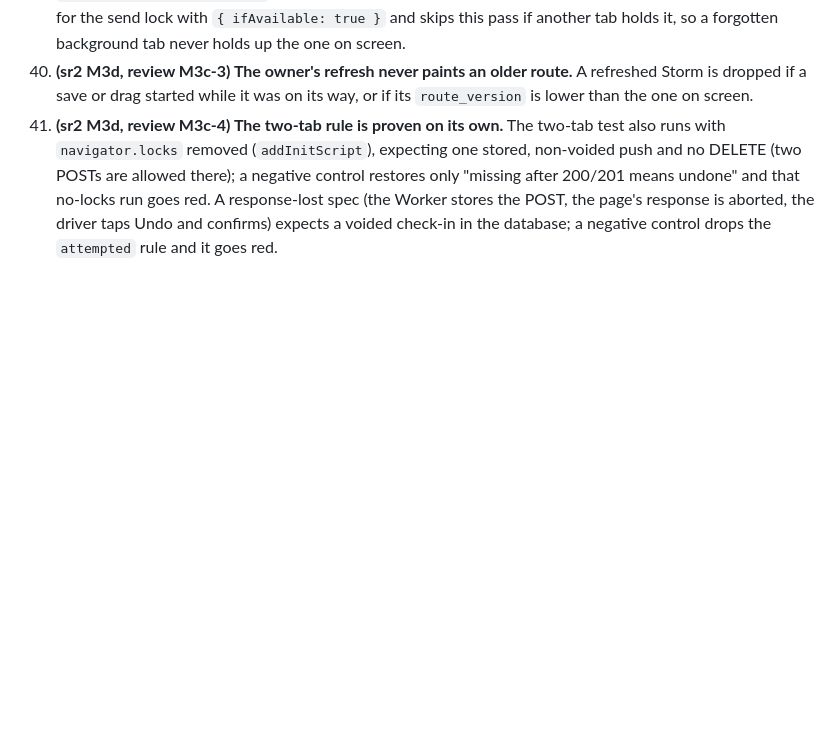
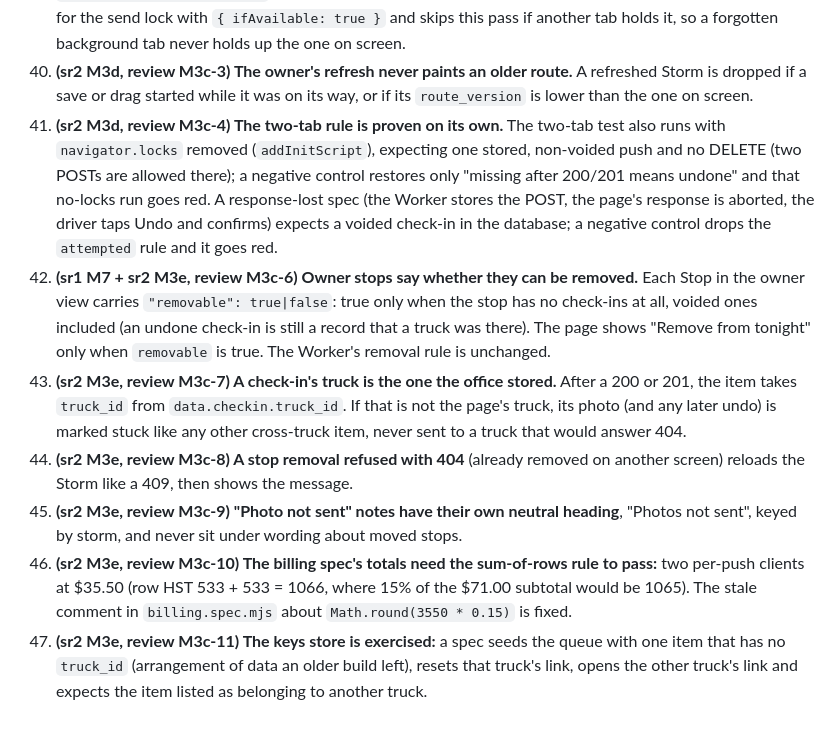
Before and after one commit to alexjpower74-create/snow-route, a Markdown page: docs/API.md, the part around the change. Drawn GitHub-style; blank space fills up the shorter version.

```diff
--- a/docs/API.md
+++ b/docs/API.md
@@ -418,3 +418,17 @@ style-src 'unsafe-inline'`; the upload route never accepts SVG.
     "missing after 200/201 means undone" and that no-locks run goes red. A response-lost spec (the Worker stores the POST, the page's
     response is aborted, the driver taps Undo and confirms) expects a voided check-in in the database; a negative control drops the
     `attempted` rule and it goes red.
+42. **(sr1 M7 + sr2 M3e, review M3c-6) Owner stops say whether they can be removed.** Each Stop in the owner view carries
+    `"removable": true|false`: true only when the stop has no check-ins at all, voided ones included (an undone check-in is still a record
+    that a truck was there). The page shows "Remove from tonight" only when `removable` is true. The Worker's removal rule is unchanged.
+43. **(sr2 M3e, review M3c-7) A check-in's truck is the one the office stored.** After a 200 or 201, the item takes `truck_id` from
+    `data.checkin.truck_id`. If that is not the page's truck, its photo (and any later undo) is marked stuck like any other cross-truck item,
+    never sent to a truck that would answer 404.
+44. **(sr2 M3e, review M3c-8) A stop removal refused with 404** (already removed on another screen) reloads the Storm like a 409, then shows
+    the message.
+45. **(sr2 M3e, review M3c-9) "Photo not sent" notes have their own neutral heading**, "Photos not sent", keyed by storm, and never sit under
+    wording about moved stops.
+46. **(sr2 M3e, review M3c-10) The billing spec's totals need the sum-of-rows rule to pass:** two per-push clients at $35.50 (row HST 533 + 533 =
+    1066, where 15% of the $71.00 subtotal would be 1065). The stale comment in `billing.spec.mjs` about `Math.round(3550 * 0.15)` is fixed.
+47. **(sr2 M3e, review M3c-11) The keys store is exercised:** a spec seeds the queue with one item that has no `truck_id` (arrangement of data an
+    older build left), resets that truck's link, opens the other truck's link and expects the item listed as belonging to another truck.
```
Also changed, not shown: DECISIONS.md (+9 -0 lines), docs/build-report.md (+13 -0 lines).
